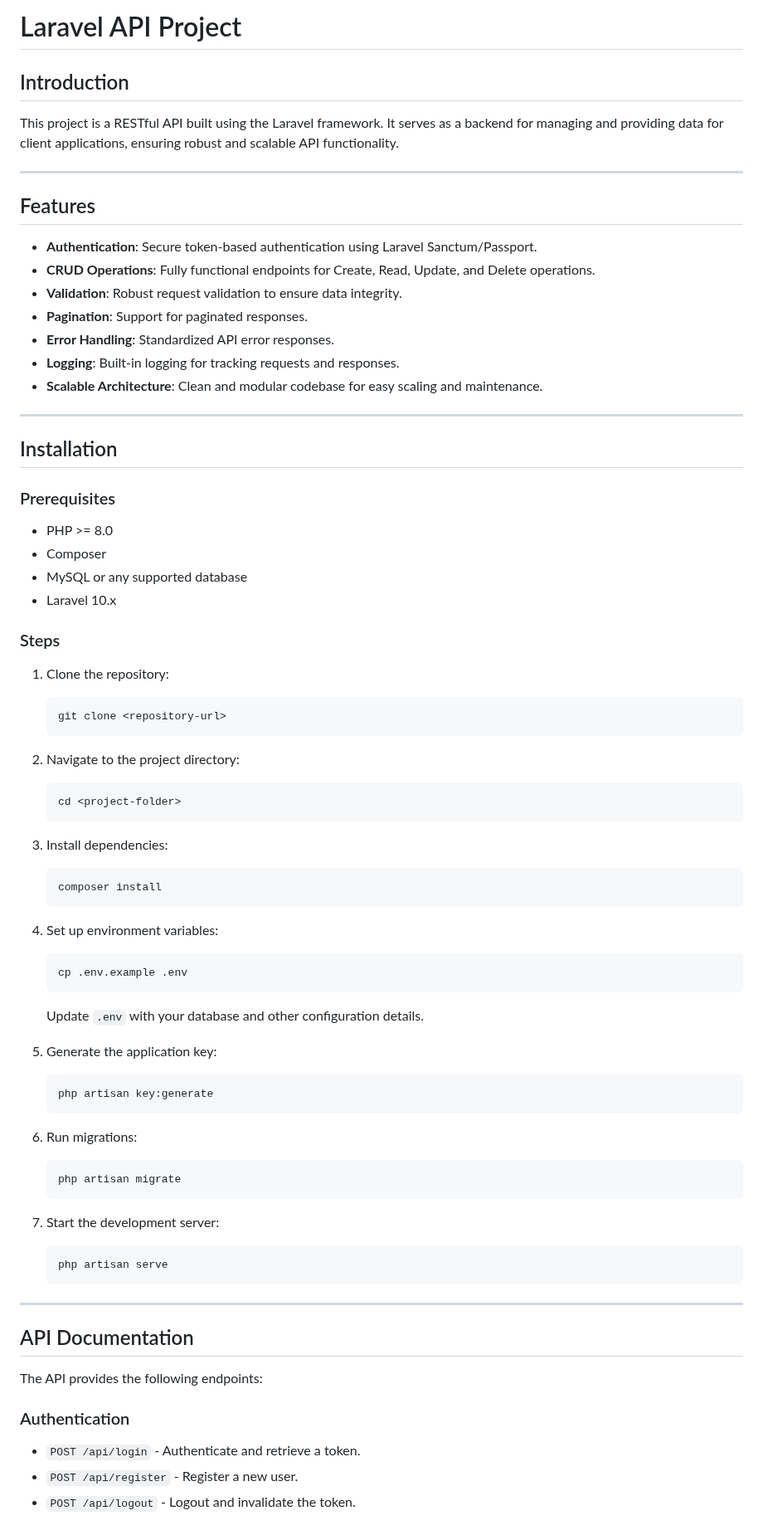
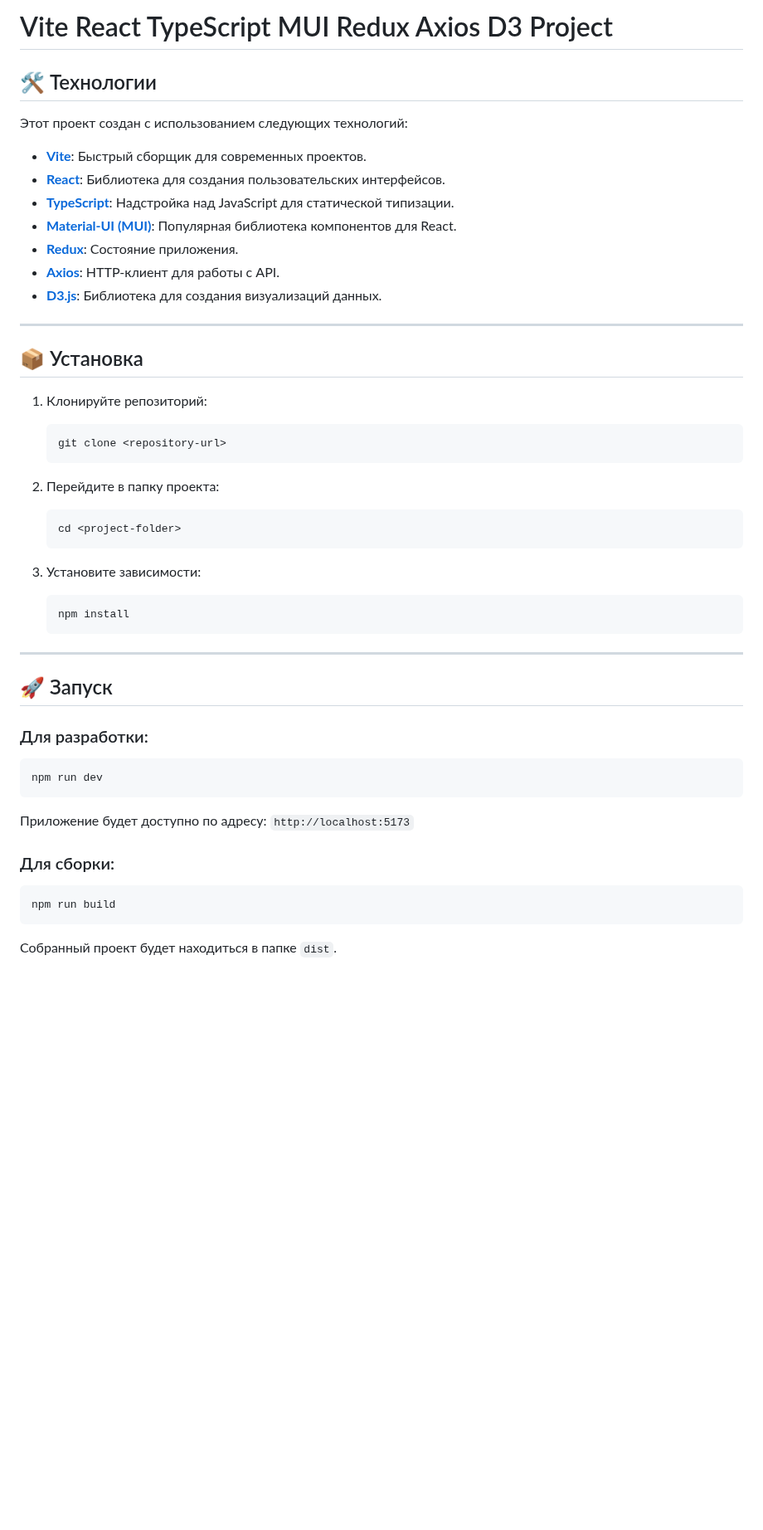
Before and after one commit to ShepelevIA/CountHub, a Markdown page: README.md, the part around one of its changes. Shown at 83% size. Drawn GitHub-style; blank space fills up the shorter version.

````diff
--- a/README.md
+++ b/README.md
@@ -1,76 +1,49 @@
-# Laravel API Project
+# Vite React TypeScript MUI Redux Axios D3 Project
 
-## Introduction
-This project is a RESTful API built using the Laravel framework. It serves as a backend for managing and providing data for client applications, ensuring robust and scalable API functionality.
+## 🛠️ Технологии
+
+Этот проект создан с использованием следующих технологий:
+
+- **[Vite](https://vitejs.dev/)**: Быстрый сборщик для современных проектов.
+- **[React](https://reactjs.org/)**: Библиотека для создания пользовательских интерфейсов.
+- **[TypeScript](https://www.typescriptlang.org/)**: Надстройка над JavaScript для статической типизации.
+- **[Material-UI (MUI)](https://mui.com/)**: Популярная библиотека компонентов для React.
+- **[Redux](https://redux.js.org/)**: Состояние приложения.
+- **[Axios](https://axios-http.com/)**: HTTP-клиент для работы с API.
+- **[D3.js](https://d3js.org/)**: Библиотека для создания визуализаций данных.
 
 ---
 
-## Features
+## 📦 Установка
 
-- **Authentication**: Secure token-based authentication using Laravel Sanctum/Passport.
-- **CRUD Operations**: Fully functional endpoints for Create, Read, Update, and Delete operations.
-- **Validation**: Robust request validation to ensure data integrity.
-- **Pagination**: Support for paginated responses.
-- **Error Handling**: Standardized API error responses.
-- **Logging**: Built-in logging for tracking requests and responses.
-- **Scalable Architecture**: Clean and modular codebase for easy scaling and maintenance.
-
----
-
-## Installation
-
-### Prerequisites
-- PHP >= 8.0
-- Composer
-- MySQL or any supported database
-- Laravel 10.x
-
-### Steps
-
-1. Clone the repository:
+1. Клонируйте репозиторий:
    ```bash
    git clone <repository-url>
    ```
 
-2. Navigate to the project directory:
+2. Перейдите в папку проекта:
    ```bash
    cd <project-folder>
    ```
 
-3. Install dependencies:
+3. Установите зависимости:
    ```bash
-   composer install
-   ```
-
-4. Set up environment variables:
-   ```bash
-   cp .env.example .env
-   ```
-   Update `.env` with your database and other configuration details.
-
-5. Generate the application key:
-   ```bash
-   php artisan key:generate
-   ```
-
-6. Run migrations:
-   ```bash
-   php artisan migrate
-   ```
-
-7. Start the development server:
-   ```bash
-   php artisan serve
+   npm install
    ```
 
 ---
 
-## API Documentation
+## 🚀 Запуск
 
-The API provides the following endpoints:
+### Для разработки:
+```bash
+npm run dev
+```
+Приложение будет доступно по адресу: `http://localhost:5173`
 
-### Authentication
-- `POST /api/login` - Authenticate and retrieve a token.
-- `POST /api/register` - Register a new user.
-- `POST /api/logout` - Logout and invalidate the token.
+### Для сборки:
+```bash
+npm run build
+```
+Собранный проект будет находиться в папке `dist`.
 
````
Also changed, not shown: other parts of README.md (+32 -57 lines).
